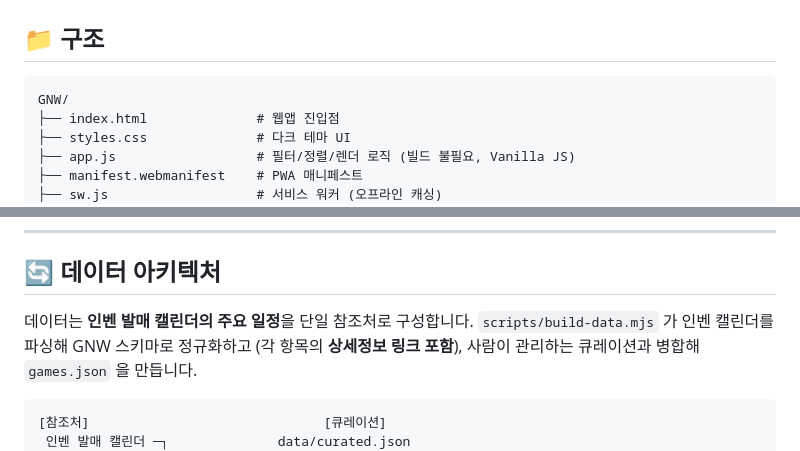
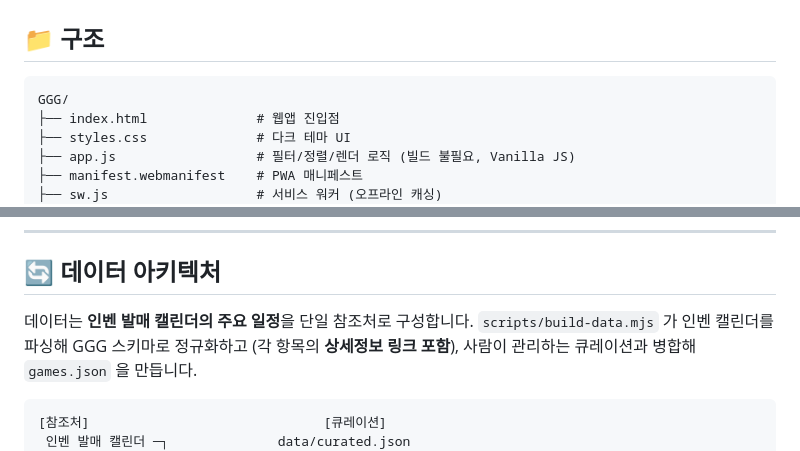
Before and after one commit to rockyhong-a11y/GNW, a Markdown page: README.md, 2 parts joined by grey strips. Drawn GitHub-style.

Commit message:
README GNW→GGG
https://claude.ai/code/session_016qWdPxn436o53EfDHuaxRz

````diff
--- a/README.md
+++ b/README.md
@@ -34,7 +34,7 @@ PC · 콘솔 · 모바일 **신작 출시 · 사전예약 · CBT/OBT · 대규
 ## 📁 구조
 
 ```
-GNW/
+GGG/
 ├── index.html              # 웹앱 진입점
 ├── styles.css              # 다크 테마 UI
 ├── app.js                  # 필터/정렬/렌더 로직 (빌드 불필요, Vanilla JS)
@@ -57,7 +57,7 @@ GNW/
 ## 🔄 데이터 아키텍처
 
 데이터는 **인벤 발매 캘린더의 주요 일정**을 단일 참조처로 구성합니다.
-`scripts/build-data.mjs` 가 인벤 캘린더를 파싱해 GNW 스키마로 정규화하고
+`scripts/build-data.mjs` 가 인벤 캘린더를 파싱해 GGG 스키마로 정규화하고
 (각 항목의 **상세정보 링크 포함**), 사람이 관리하는 큐레이션과 병합해 `games.json` 을 만듭니다.
 
 ```
````
